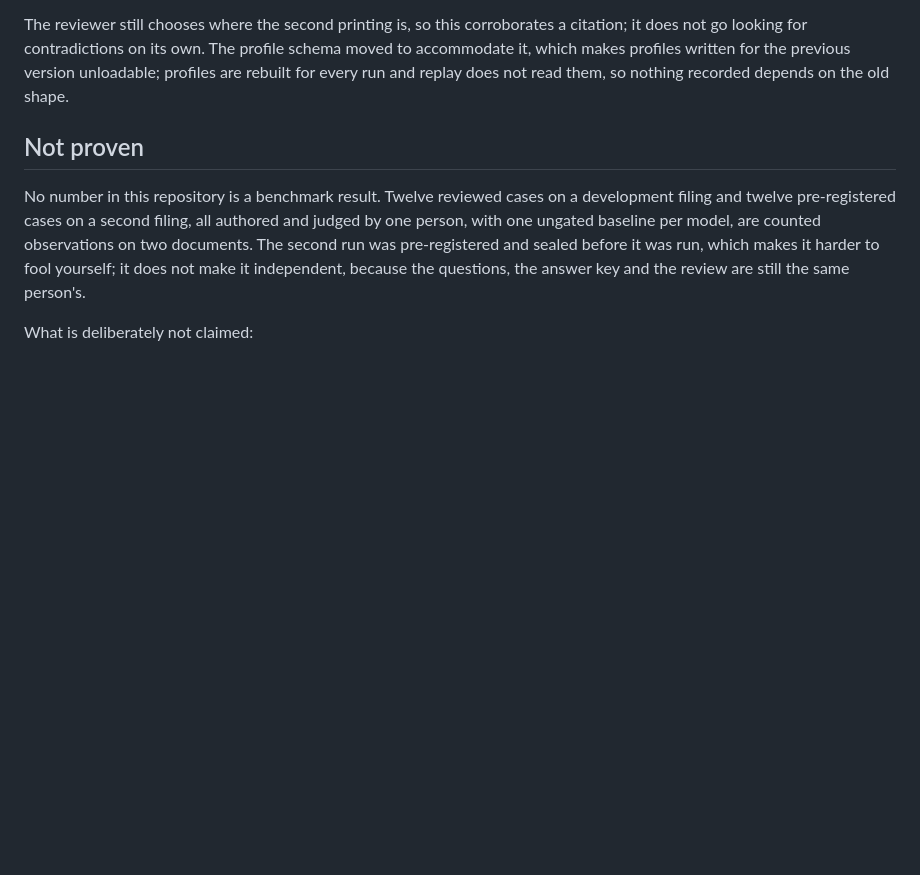
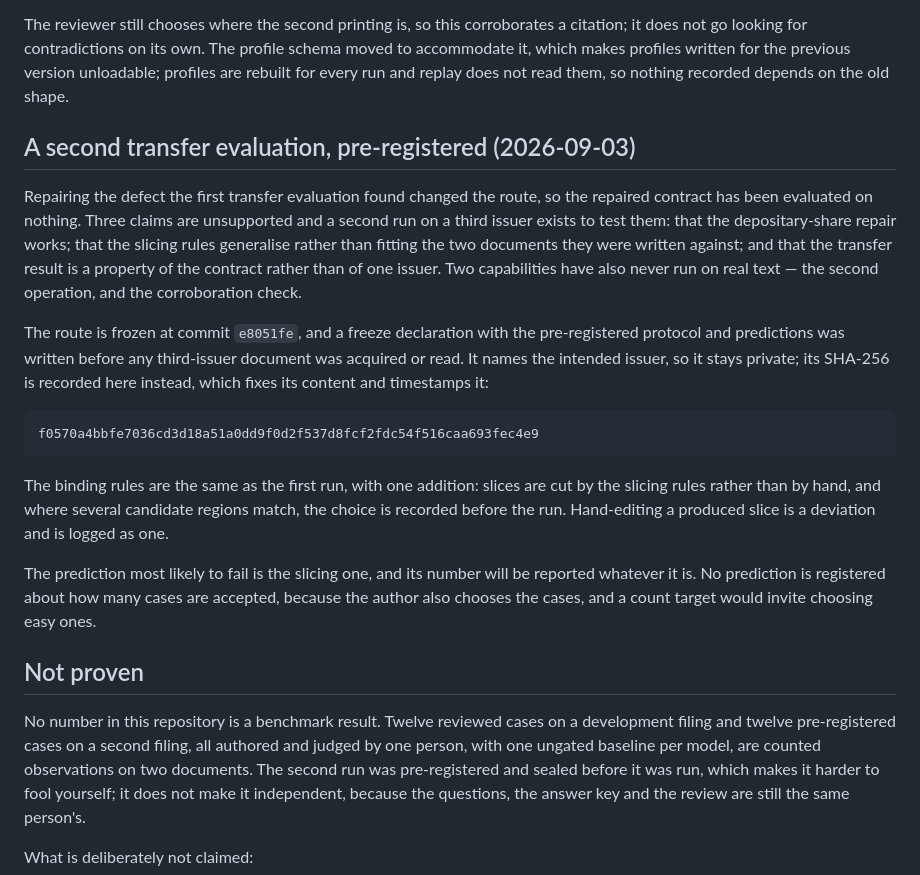
Before and after one commit to IanHu0508/FinResearchOps, a Markdown page: docs/status.md, the part around the change. GitHub-like rendering; blank space fills up the shorter version.

Commit message:
Publish the second pre-registration hash before acquiring a third filing
Repairing the defect the first transfer evaluation found changed the route, so
the repaired contract has been evaluated on nothing, and the slicing rules were
written while looking at the only two filings they have been measured on. A
second transfer run on a third issuer tests both, along with two capabilities
that have never run on real text.

The declaration names the intended issuer and case design, so it stays private.
Recording its SHA-256 here fixes its content and timestamps it against this
commit, so the predictions can be shown to predate acquisition.

Docs only. The route surface is unchanged from e8051fe.

Co-Authored-By: Claude Opus 5 <noreply@anthropic.com>

```diff
--- a/docs/status.md
+++ b/docs/status.md
@@ -331,6 +331,33 @@ schema moved to accommodate it, which makes profiles written for the previous
 version unloadable; profiles are rebuilt for every run and replay does not read
 them, so nothing recorded depends on the old shape.
 
+## A second transfer evaluation, pre-registered (2026-09-03)
+
+Repairing the defect the first transfer evaluation found changed the route, so the
+repaired contract has been evaluated on nothing. Three claims are unsupported and a
+second run on a third issuer exists to test them: that the depositary-share repair
+works; that the slicing rules generalise rather than fitting the two documents they
+were written against; and that the transfer result is a property of the contract
+rather than of one issuer. Two capabilities have also never run on real text — the
+second operation, and the corroboration check.
+
+The route is frozen at commit `e8051fe`, and a freeze declaration with the
+pre-registered protocol and predictions was written before any third-issuer document
+was acquired or read. It names the intended issuer, so it stays private; its SHA-256
+is recorded here instead, which fixes its content and timestamps it:
+
+    f0570a4bbfe7036cd3d18a51a0dd9f0d2f537d8fcf2fdc54f516caa693fec4e9
+
+The binding rules are the same as the first run, with one addition: slices are cut by
+the slicing rules rather than by hand, and where several candidate regions match, the
+choice is recorded before the run. Hand-editing a produced slice is a deviation and
+is logged as one.
+
+The prediction most likely to fail is the slicing one, and its number will be
+reported whatever it is. No prediction is registered about how many cases are
+accepted, because the author also chooses the cases, and a count target would invite
+choosing easy ones.
+
 ## Not proven
 
 No number in this repository is a benchmark result. Twelve reviewed cases on a
```
